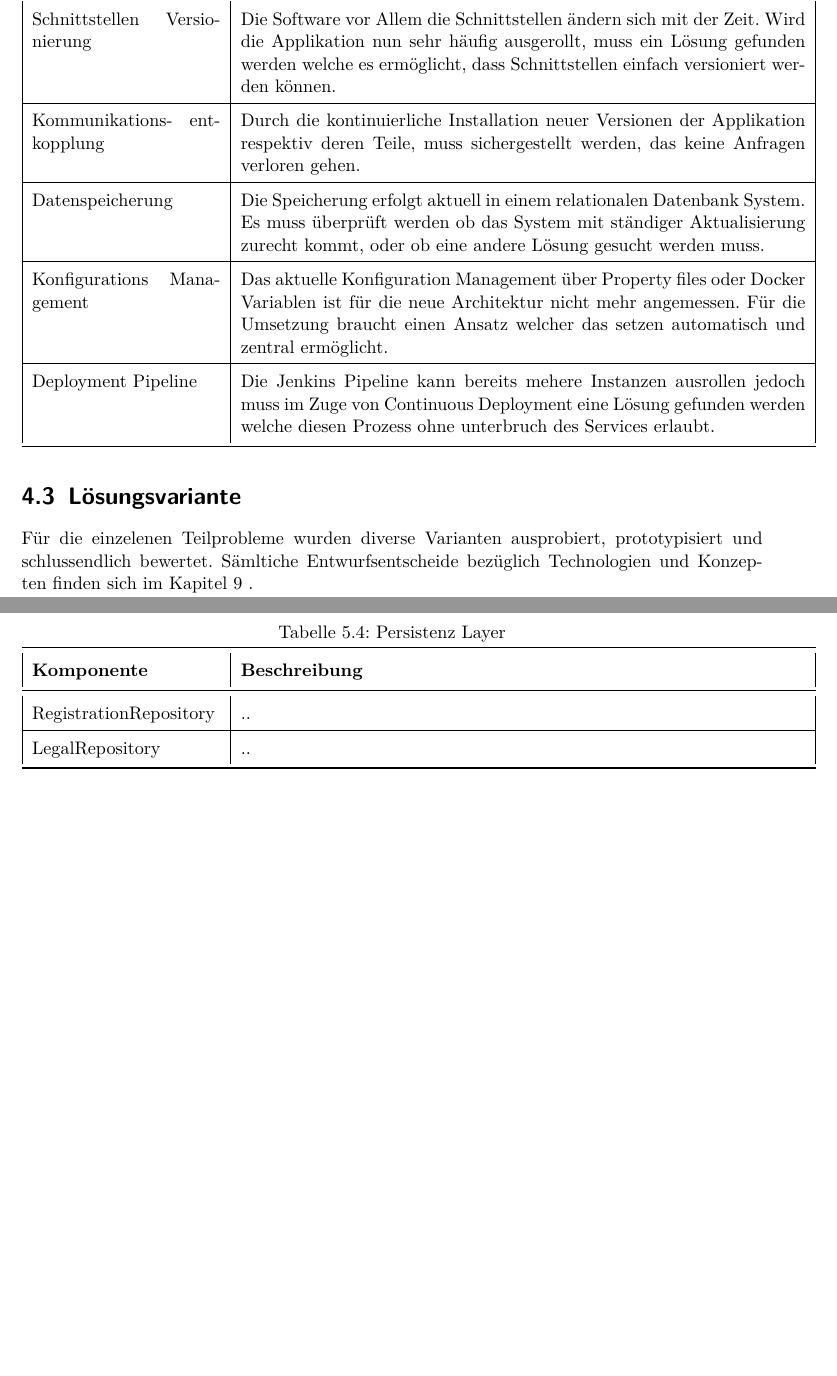
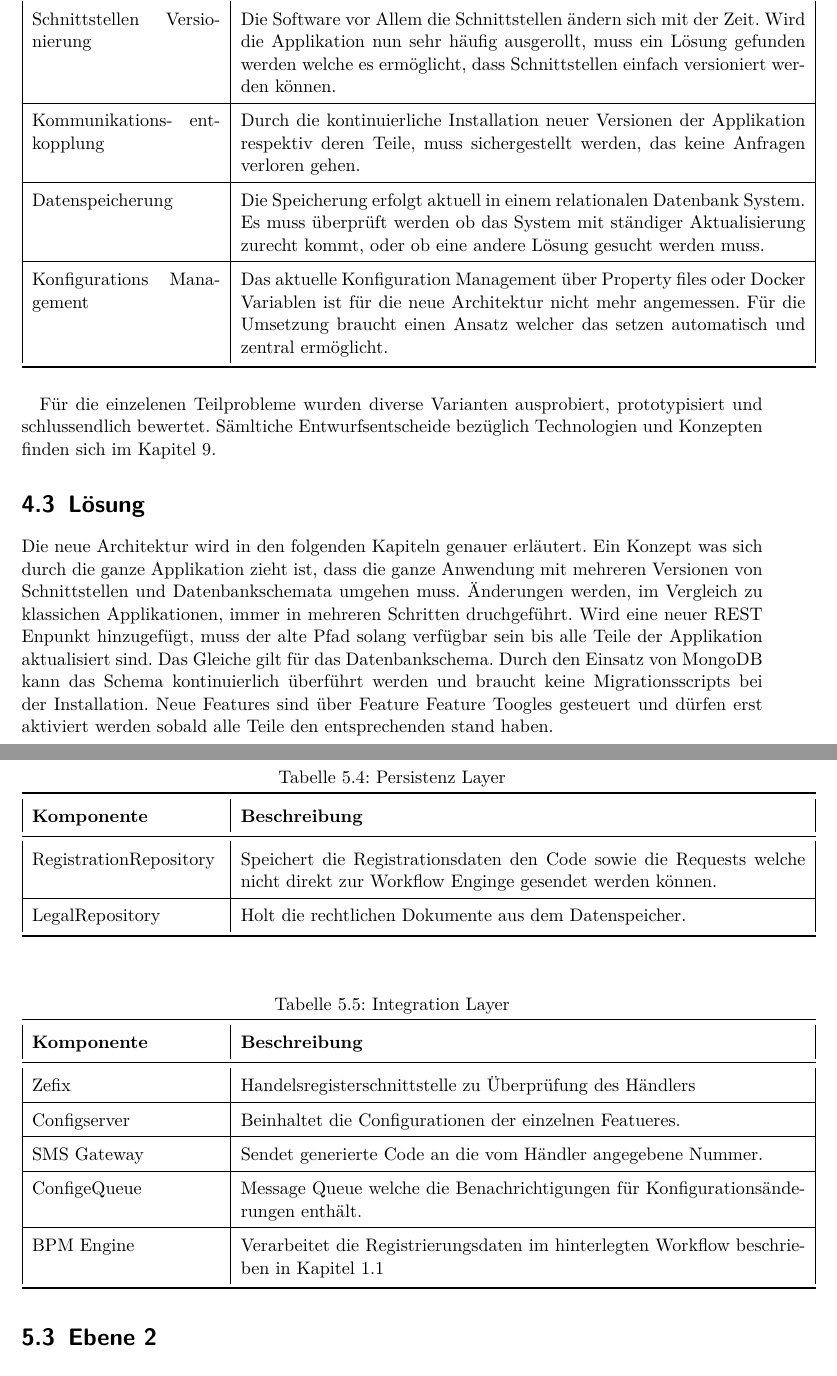
Before and after one commit to effusion/masterthesis, a LaTeX document (sad/arc42-template.tex, which reads sad/bausteinsicht.tex, sad/loesungsstrategie.tex): two parts of pages 14 and 18 of 50 before the commit and two parts of pages 14 and 20 of 51 after it, joined at a grey line, cut so that both start at the same text, the shorter picture padded with empty space. Compiled offline with pdfLaTeX.

Commit message:
Correcetd Component Diagramm. Added some Text in Lösungsstrategie.

```diff
--- a/sad/arc42-template.tex
+++ b/sad/arc42-template.tex
@@ -70,6 +70,12 @@
 	description={Der Two-Phase Commit wird vor allem bei transaktionallen Systemen, welche über mehrere System integriert sind, verwendet. Dabei müssen beide System den Abschluss Ihrer Aufgabe bestätigen und nur dann wird auch das Ganze als erfolgreich erachtet. Dieses Konzept findet immer dann Anwendung wenn hohe Anforderungen an die Verfügbarkeit und die Konsistenz gestellt werden und die Performaz zweitranging ist.}
 }
 
+\newglossaryentry{Toggles}
+{
+	name=Feature Toogles,
+	description={Sind Schalter welche das ein und aussschalten von Software Funktionalität steuert. Wird meistens im Zusammenhang mit Coninuous Deploment verwendet.}
+}
+
 
 \begin{document}
 
--- a/sad/bausteinsicht.tex
+++ b/sad/bausteinsicht.tex
@@ -69,8 +69,24 @@ Die Architektur für die Applikation wird mittels vier Schichten realisiert. Die
 		\toprule
 		{\textbf{Komponente}} & {\textbf{Beschreibung}} \\
 		\midrule
-		RegistrationRepository &  .. \\ \hline
-		LegalRepository &  .. \\
+		RegistrationRepository &  Speichert die Registrationsdaten den Code sowie die Requests welche nicht direkt zur Workflow Enginge gesendet werden können. \\ \hline
+		LegalRepository &  Holt die rechtlichen Dokumente aus dem Datenspeicher. \\
+		\bottomrule
+	\end{tabular}
+\end{table}
+
+\begin{table}[H]
+	\centering
+	\caption{Integration Layer}
+	\begin{tabular}{ | p{4cm} | p{12cm} | }
+		\toprule
+		{\textbf{Komponente}} & {\textbf{Beschreibung}} \\
+		\midrule
+		Zefix &  Handelsregisterschnittstelle zu Überprüfung des Händlers \\ \hline
+		Configserver &  Beinhaltet die Configurationen der einzelnen Featueres. \\ \hline
+		SMS Gateway &  Sendet generierte Code an die vom Händler angegebene Nummer. \\ \hline
+		ConfigeQueue & Message Queue welche die Benachrichtigungen für Konfigurationsänderungen enthält. \\ \hline
+		BPM Engine & Verarbeitet die Registrierungsdaten im hinterlegten Workflow beschrieben in Kapitel \ref{businesscase}\\
 		\bottomrule
 	\end{tabular}
 \end{table}
--- a/sad/loesungsstrategie.tex
+++ b/sad/loesungsstrategie.tex
@@ -33,16 +33,17 @@ Um eine Software Architektur zu entwicklen welche die gegebenen Anforderungen un
 		Schnittstellen Versionierung & Die Software vor Allem die Schnittstellen ändern sich mit der Zeit. Wird die Applikation nun sehr häufig ausgerollt, muss ein Lösung gefunden werden welche es ermöglicht, dass Schnittstellen einfach versioniert werden können.\\ \hline
 		Kommunikations- entkopplung &  Durch die kontinuierliche Installation neuer Versionen der Applikation respektiv deren Teile, muss sichergestellt werden, das keine Anfragen verloren gehen.\\ \hline
 		Datenspeicherung &  Die Speicherung erfolgt aktuell in einem relationalen Datenbank System. Es muss überprüft werden ob das System mit ständiger Aktualisierung zurecht kommt, oder ob eine andere Lösung gesucht werden muss.\\ \hline
-		Konfigurations Management & Das aktuelle Konfiguration Management über Property files oder Docker Variablen ist für die neue Architektur nicht mehr angemessen. Für die Umsetzung braucht einen Ansatz welcher das setzen automatisch und zentral ermöglicht. \\ \hline
-		Deployment Pipeline & Die Jenkins Pipeline kann bereits mehere Instanzen ausrollen jedoch muss im Zuge von Continuous Deployment eine Lösung gefunden werden welche diesen Prozess ohne unterbruch des Services erlaubt. \\
+		Konfigurations Management & Das aktuelle Konfiguration Management über Property files oder Docker Variablen ist für die neue Architektur nicht mehr angemessen. Für die Umsetzung braucht einen Ansatz welcher das setzen automatisch und zentral ermöglicht. \\
 		\bottomrule
 	\end{tabular}
 \end{table}
 
-\section{Lösungsvariante}
+Für die einzelenen Teilprobleme wurden diverse Varianten ausprobiert, prototypisiert und schlussendlich bewertet. Sämltiche Entwurfsentscheide bezüglich Technologien und Konzepten finden sich im Kapitel \ref{entwurfsentscheidungen}.
 
-Für die einzelenen Teilprobleme wurden diverse Varianten ausprobiert, prototypisiert und schlussendlich bewertet. Sämltiche Entwurfsentscheide bezüglich Technologien und Konzepten finden sich im Kapitel \ref{entwurfsentscheidungen} .
+\section{Lösung}
 
+Die neue Architektur wird in den folgenden Kapiteln genauer erläutert. Ein Konzept was sich durch die ganze Applikation zieht ist, dass die ganze Anwendung mit mehreren Versionen von Schnittstellen und Datenbankschemata umgehen muss. Änderungen werden, im Vergleich zu klassichen Applikationen, immer in mehreren Schritten druchgeführt. Wird eine neuer REST Enpunkt hinzugefügt, muss der alte Pfad solang verfügbar sein bis alle Teile der Applikation aktualisiert sind. Das Gleiche gilt für das Datenbankschema. Durch den Einsatz von MongoDB kann das Schema kontinuierlich überführt werden und braucht keine Migrationsscripts bei der Installation. Neue Features sind über Feature \Gls{Toggles} gesteuert und dürfen erst aktiviert werden sobald alle Teile den entsprechenden stand haben.
+\newpage
 
 http://blogs.atlassian.com/2014/04/practical-continuous-deployment/
 
```
Also changed, not shown: sad/einfuehrung.tex (+1 -0 lines), sad/konzepte.tex (+4 -0 lines), thesis/ausgangslage.tex (+1 -1 lines), thesis/projekmanagement.tex (+2 -1 lines), diagramms/ComponentLevel1.png, sad/images/ComponentLevel1.png, sad/bausteinsicht.tex (26 more changed lines), 1 other file.
